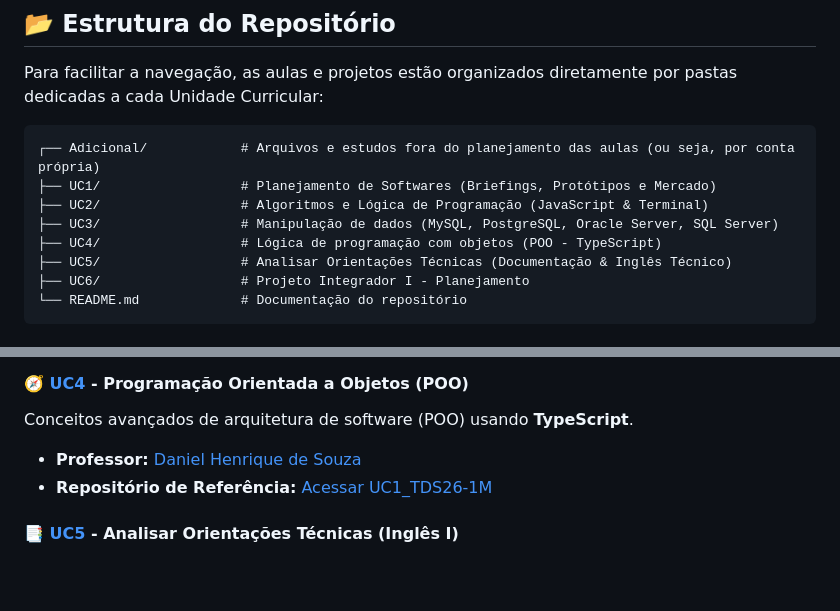
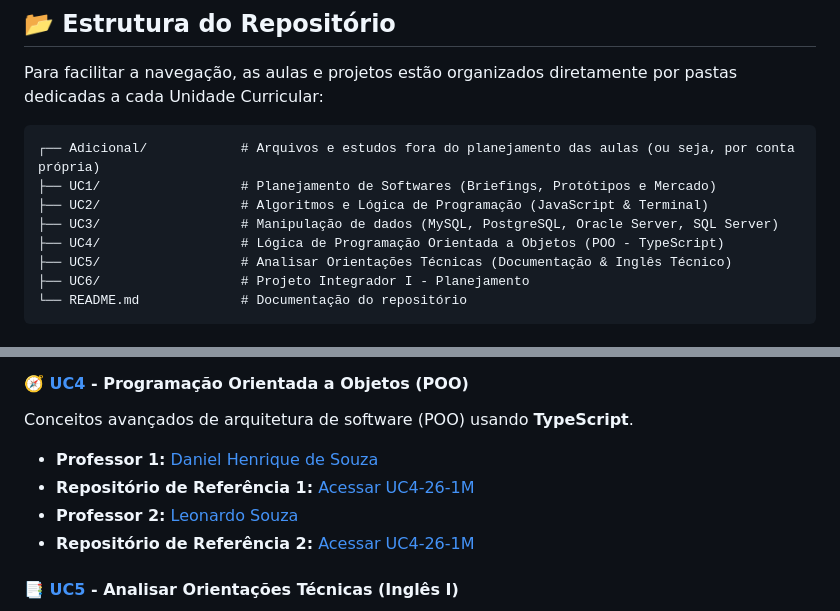
Before and after one commit to vmplayer/TDS-Senac, a Markdown page: README.md, 2 parts joined by grey strips. Drawn GitHub-style; blank space fills up the shorter version.

Commit message:
Update README with improved UC4 section details

```diff
--- a/README.md
+++ b/README.md
@@ -21,7 +21,7 @@ Para facilitar a navegação, as aulas e projetos estão organizados diretamente
 ├── UC1/                  # Planejamento de Softwares (Briefings, Protótipos e Mercado)
 ├── UC2/                  # Algoritmos e Lógica de Programação (JavaScript & Terminal)
 ├── UC3/                  # Manipulação de dados (MySQL, PostgreSQL, Oracle Server, SQL Server)
-├── UC4/                  # Lógica de programação com objetos (POO - TypeScript)
+├── UC4/                  # Lógica de Programação Orientada a Objetos (POO - TypeScript)
 ├── UC5/                  # Analisar Orientações Técnicas (Documentação & Inglês Técnico)
 ├── UC6/                  # Projeto Integrador I - Planejamento
 └── README.md             # Documentação do repositório
@@ -78,8 +78,10 @@ Aulas sobre planejamento de banco de dados, desenvolvimento prático utilizando
 #### 🧭 [UC4](./UC4) - Programação Orientada a Objetos (POO)
 Conceitos avançados de arquitetura de software (POO) usando **TypeScript**.
 
-* **Professor:** [Daniel Henrique de Souza](https://github.com/dhDSouza)
-* **Repositório de Referência:** [Acessar UC1_TDS26-1M](https://github.com/dhDSouza/UC4_TDS26-1M)
+* **Professor 1:** [Daniel Henrique de Souza](https://github.com/dhDSouza)
+* **Repositório de Referência 1:** [Acessar UC4-26-1M](https://github.com/dhDSouza/UC4_TDS26-1M)
+* **Professor 2:** [Leonardo Souza](https://github.com/LeoSouzaSenac)
+* **Repositório de Referência 2:** [Acessar UC4-26-1M](https://github.com/LeoSouzaSenac/UC4-26-1M/tree/main)
 
 #### 📑 [UC5](./UC5) - Analisar Orientações Técnicas (Inglês I)
 Aulas voltadas à autonomia do desenvolvedor para ler, interpretar e compreender documentações oficiais, tratamento de erros em terminais e fóruns técnicos na língua inglesa.
```
